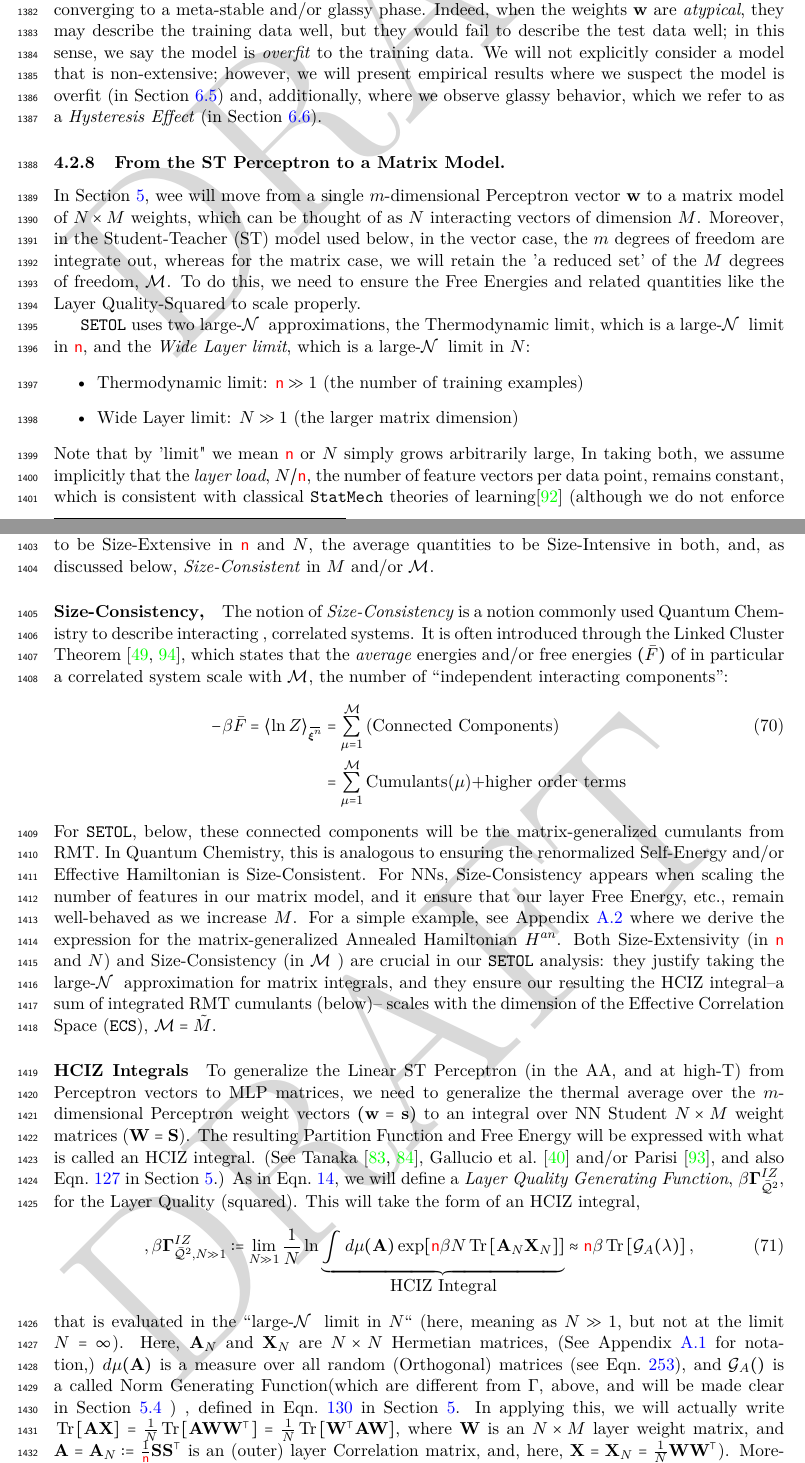
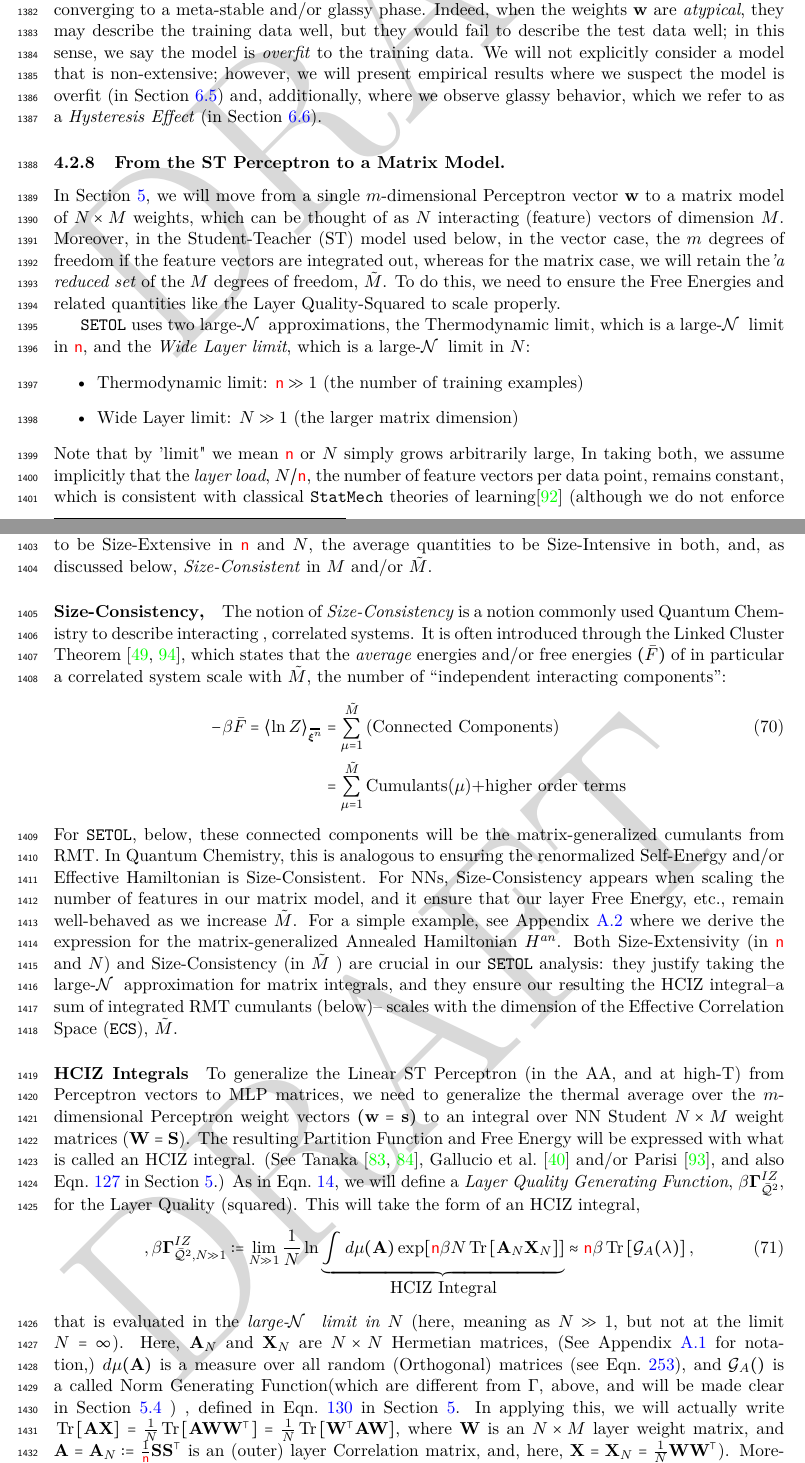
Before and after one commit to CalculatedContent/setol_paper, a LaTeX paper (ww_semiempirical_TRfmt.tex, which reads sections/420_smog_mathP.tex): two parts of pages 46 and 47 of 139, joined at a grey line, cut so that both start at the same text. Compiled offline with pdfLaTeX.

Commit message:
Minor typos here and there

```diff
--- a/sections/420_smog_mathP.tex
+++ b/sections/420_smog_mathP.tex
@@ -997,12 +997,12 @@ and, additionally, where we observe glassy behavior, which we refer to as a \emp
 
 \subsubsection{From the ST Perceptron to a Matrix Model.}
 \label{sxn:from_vectors}
-In Section~\ref{sxn:matgen}, wee will move from a single $m$-dimensional \Perceptron vector $\WVEC$
+In Section~\ref{sxn:matgen}, we will move from a single $m$-dimensional \Perceptron vector $\WVEC$
 to a matrix model of $N \times M$ weights, which can be thought of
-as $N$ interacting vectors of dimension $M$.
+as $N$ interacting (feature) vectors of dimension $M$.
 Moreover, in the Student-Teacher (ST) model used below,
-in the vector case, the $m$ degrees of freedom are integrate out,
-whereas for the matrix case, we will retain the 'a reduced set' of the  $M$ degrees of freedom, $\mathcal{M}$.  To do this, we need to ensure the \FreeEnergies and related quantities like the \LayerQualitySquared to scale properly.
+in the vector case, the $m$ degrees of freedom if the feature vectors are integrated out,
+whereas for the matrix case, we will retain the\emph{'a reduced set} of the  $M$ degrees of freedom, $\MECS$.  To do this, we need to ensure the \FreeEnergies and related quantities like the \LayerQualitySquared to scale properly.
 
 \SETOL uses two \LargeN approximations, the \Thermodynamic limit, which is a \LargeN limit in $\ND$, and the \emph{\WideLayer limit}, which is a \LargeN limit in $N$:
 \begin{itemize}
@@ -1011,29 +1011,29 @@ whereas for the matrix case, we will retain the 'a reduced set' of the  $M$ degr
 \end{itemize}
 Note that by 'limit" we mean $\ND$ or $N$ simply grows arbitrarily large,  In taking both, we assume implicitly that the \emph{layer load}, $N/\ND$, the number of feature vectors per data point, remains constant, which is consistent with classical \STATMECH theories of learning\cite{MM17_TR} (although we do not enforce this explicitly here).
 In doing this, we expect the matrix-generalized total Energies $(F, H^{an}, \cdots)$ to be \SizeExtensive in $\ND$ and $N$,  the average quantities to be \SizeIntensive in both,
-and, as discussed below, \emph{\SizeConsistent} in $M$ and/or $\mathcal{M}$.
+and, as discussed below, \emph{\SizeConsistent} in $M$ and/or $\MECS$.
 
 \paragraph{\SizeConsistency,}
 The notion of \emph{\SizeConsistency} is a notion commonly
 used Quantum Chemistry to describe interacting , correlated systems. It is often introduced through the Linked Cluster Theorem~\cite{Hubbard1959,Brandow1963},
-which states that the \emph{average} energies and/or free energies $(\bar{F})$ of in particular a correlated system scale with $\mathcal{M}$,
+which states that the \emph{average} energies and/or free energies $(\bar{F})$ of in particular a correlated system scale with $\MECS$,
 the number of ``independent interacting components'':
 \begin{align}
   \label{eqn:LCT}
-  -\beta \bar{F}=\langle \ln Z \rangle_{\AVGNDXIn} &= \sum_{\mu=1}^{\mathcal{M}}\text{(Connected Components)} \\ \nonumber
-  &= \sum_{\mu=1}^{\mathcal{M}}\text{Cumulants($\mu$)+higher order terms}
+  -\beta \bar{F}=\langle \ln Z \rangle_{\AVGNDXIn} &= \sum_{\mu=1}^{\MECS}\text{(Connected Components)} \\ \nonumber
+  &= \sum_{\mu=1}^{\MECS}\text{Cumulants($\mu$)+higher order terms}
 \end{align}
 For \SETOL, below, these connected components will be the matrix-generalized cumulants from RMT.
 In Quantum Chemistry, this is analogous to ensuring the renormalized Self-Energy and/or Effective Hamiltonian is \SizeConsistent.
 For NNs, \SizeConsistency appears when scaling the number of features in our matrix model,
-and it ensure that our layer Free Energy, etc.,  remain well-behaved as we increase $M$.
+and it ensure that our layer Free Energy, etc.,  remain well-behaved as we increase $\MECS$.
 For a simple example, see Appendix~\ref{sxn:summary_sst92}
  where we derive the expression for the matrix-generalized
 \AnnealedHamiltonian $\HAN$.
-Both \SizeExtensivity (in $\ND$ and $N$) and \SizeConsistency (in $\mathcal{M}$ )
+Both \SizeExtensivity (in $\ND$ and $N$) and \SizeConsistency (in $\MECS$ )
 are crucial in our \SETOL analysis:  they justify taking the \LargeN approximation for matrix integrals, and they ensure
 our resulting the HCIZ integral--a sum of integrated RMT cumulants (below)--
-scales with the dimension of the \EffectiveCorrelationSpace (\ECS), $\mathcal{M}=\MECS$.
+scales with the dimension of the \EffectiveCorrelationSpace (\ECS), $\MECS$.
 
 
 \paragraph{HCIZ Integrals}
@@ -1050,7 +1050,7 @@ This will take the form of an HCIZ integral,
 \IZGINF := \lim_{N\gg 1}\frac{1}{N}\ln \underbrace{\int d\mu(\AMAT) \exp[\ND\beta N\Trace{\AMAT_N\XMAT_N}] }_{\mbox{HCIZ Integral}}
   \approx \ND\beta\Trace{\mathcal{G}_{A}(\lambda)}  ,
 \end{align}
-that is evaluated in the ``\LargeN limit in $N$`` (here, meaning as $N \gg 1$, but not at the limit $N=\infty$).
+that is evaluated in the \emph{\LargeN limit in $N$} (here, meaning as $N \gg 1$, but not at the limit $N=\infty$).
 Here,  $\AMAT_N$ and $\XMAT_N$ are $N \times N$ Hermetian matrices, (See Appendix \ref{sxn:appendix_A} for notation,) $d\mu(\AMAT)$ is a measure
 over all random (Orthogonal) matrices (see \EQN~\ref{eqn:dmuA}),
 and $\mathcal{G}_{A}()$ is a called  \GEN
```
Also changed, not shown: appendix/A2_sst_summary.tex (+2 -2 lines), sections/430_smog_st_model.tex (+3 -2 lines), sections/431_smog_st_model.tex (+1 -1 lines), sections/432_smog_theory_st_avg.tex (+3 -3 lines), sections/510_matgen_semiemp_elements.tex (+2 -2 lines).
